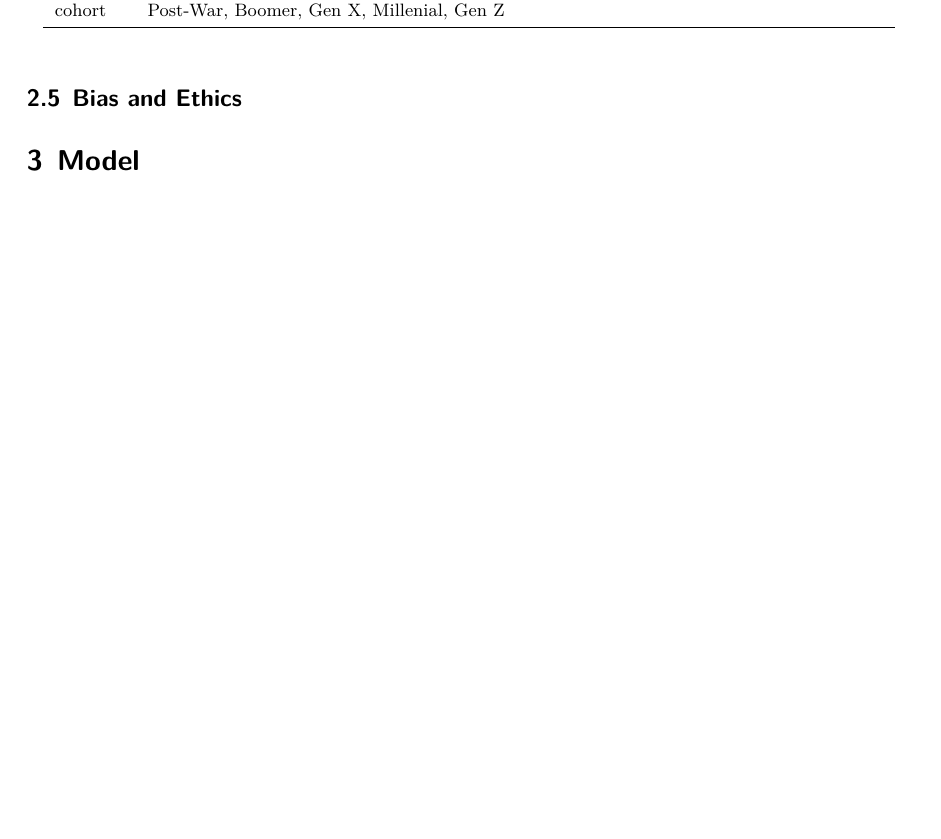
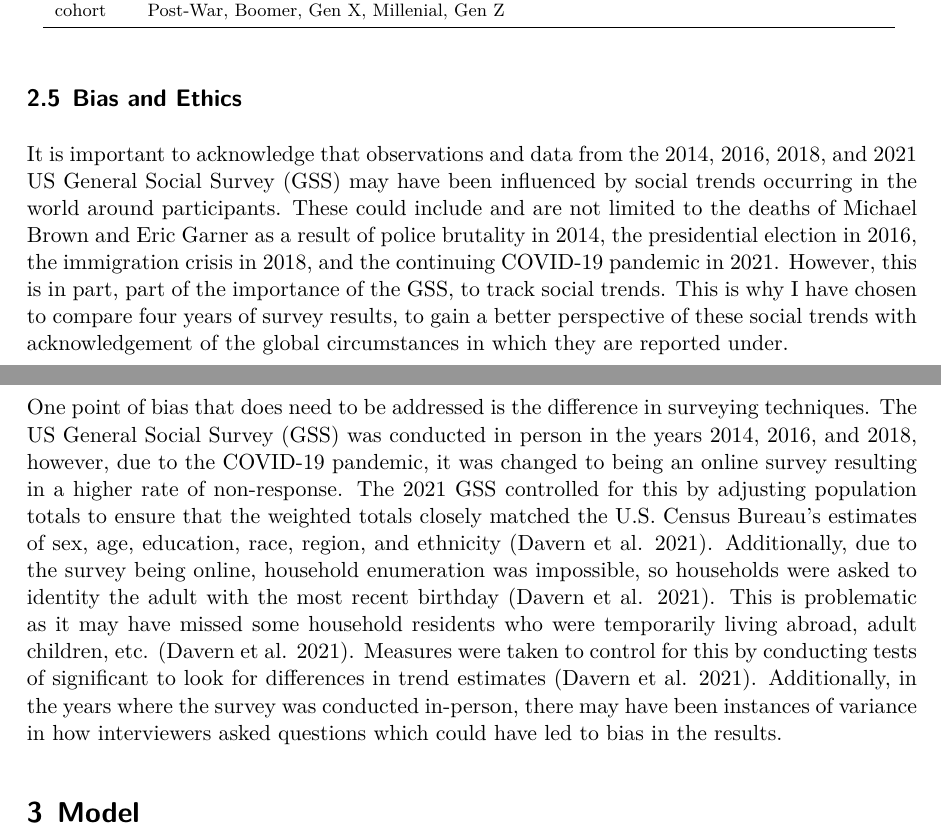
Before and after one commit to cthierst/marital_status_politics_gss_analysis, a Quarto document (outputs/paper/paper.qmd): part of page 3 of 6 before the commit and two parts of pages 3 and 4 of 7 after it, the two joined at a grey line, cut so that both start at the same text, the shorter picture padded with empty space. The pictures show the output file outputs/paper/paper.pdf that the author committed with the source.

Commit message:
add bias and ethics section

```diff
--- a/outputs/paper/paper.qmd
+++ b/outputs/paper/paper.qmd
@@ -177,6 +177,10 @@ variable_measure_table |>
 
 ## Bias and Ethics
 
+It is important to acknowledge that observations and data from the 2014, 2016, 2018, and 2021 US General Social Survey (GSS) may have been influenced by social trends occurring in the world around participants. These could include and are not limited to the deaths of Michael Brown and Eric Garner as a result of police brutality in 2014, the presidential election in 2016, the immigration crisis in 2018, and the continuing COVID-19 pandemic in 2021. However, this is in part, part of the importance of the GSS, to track social trends. This is why I have chosen to compare four years of survey results, to gain a better perspective of these social trends with acknowledgement of the global circumstances in which they are reported under.
+
+One point of bias that does need to be addressed is the difference in surveying techniques. The US General Social Survey (GSS) was conducted in person in the years 2014, 2016, and 2018, however, due to the COVID-19 pandemic, it was changed to being an online survey resulting in a higher rate of non-response. The 2021 GSS controlled for this by adjusting population totals to ensure that the weighted totals closely matched the U.S. Census Bureau's estimates of sex, age, education, race, region, and ethnicity [@citegsscodebook]. Additionally, due to the survey being online, household enumeration was impossible, so households were asked to identity the adult with the most recent birthday [@citegsscodebook]. This is problematic as it may have missed some household residents who were temporarily living abroad, adult children, etc. [@citegsscodebook]. Measures were taken to control for this by conducting tests of significant to look for differences in trend estimates [@citegsscodebook]. Additionally, in the years where the survey was conducted in-person, there may have been instances of variance in how interviewers asked questions which could have led to bias in the results.
+
 # Model
 
 The goal of our modelling strategy is twofold. Firstly,...
```
Also changed, not shown: outputs/paper/paper.pdf.
